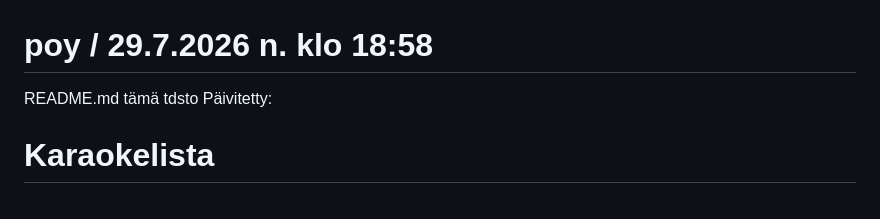
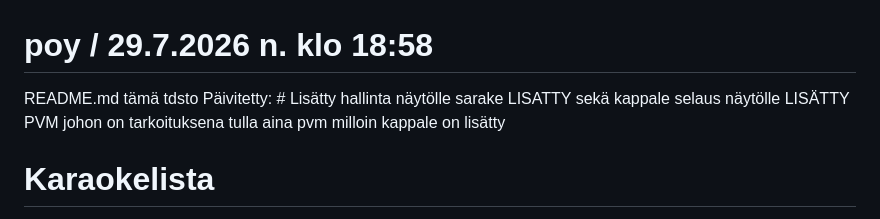
Before and after one commit to LamminHovi/Karaokelista, a Markdown page: README.md, the part around the change. Drawn GitHub-style.

```diff
--- a/README.md
+++ b/README.md
@@ -1,6 +1,7 @@
 # poy / 29.7.2026 n. klo 18:58
 README.md tämä tdsto
     Päivitetty:
+    # Lisätty hallinta näytölle sarake LISATTY sekä kappale selaus näytölle LISÄTTY PVM johon on tarkoituksena tulla aina pvm milloin kappale on lisätty
 
 # Karaokelista
 Karaokekappale listau HOVI
```
